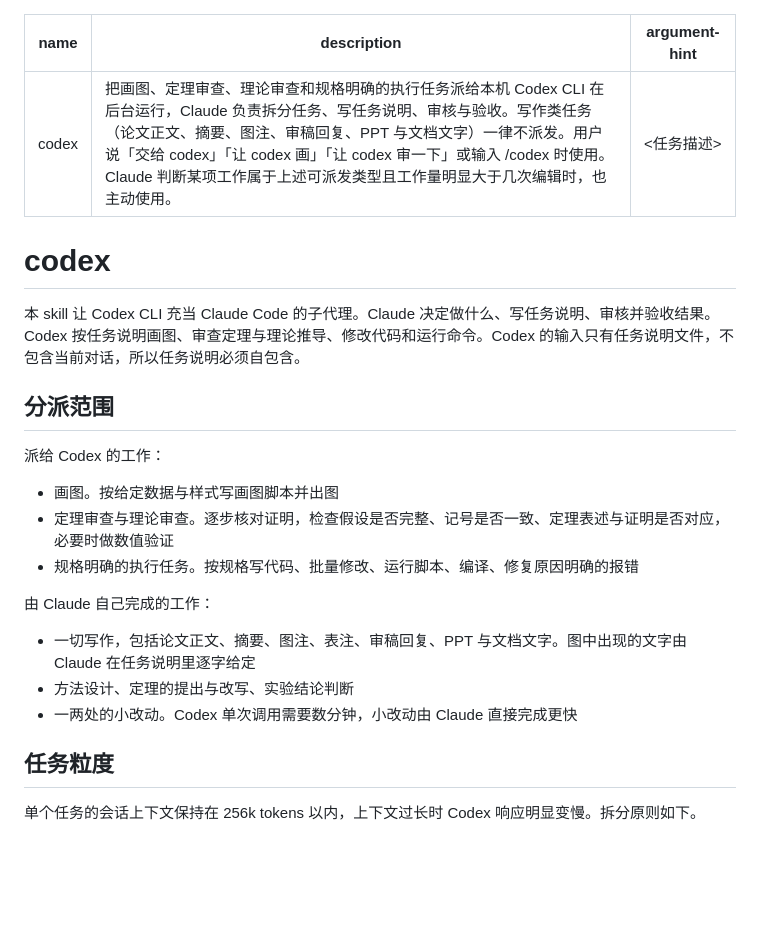
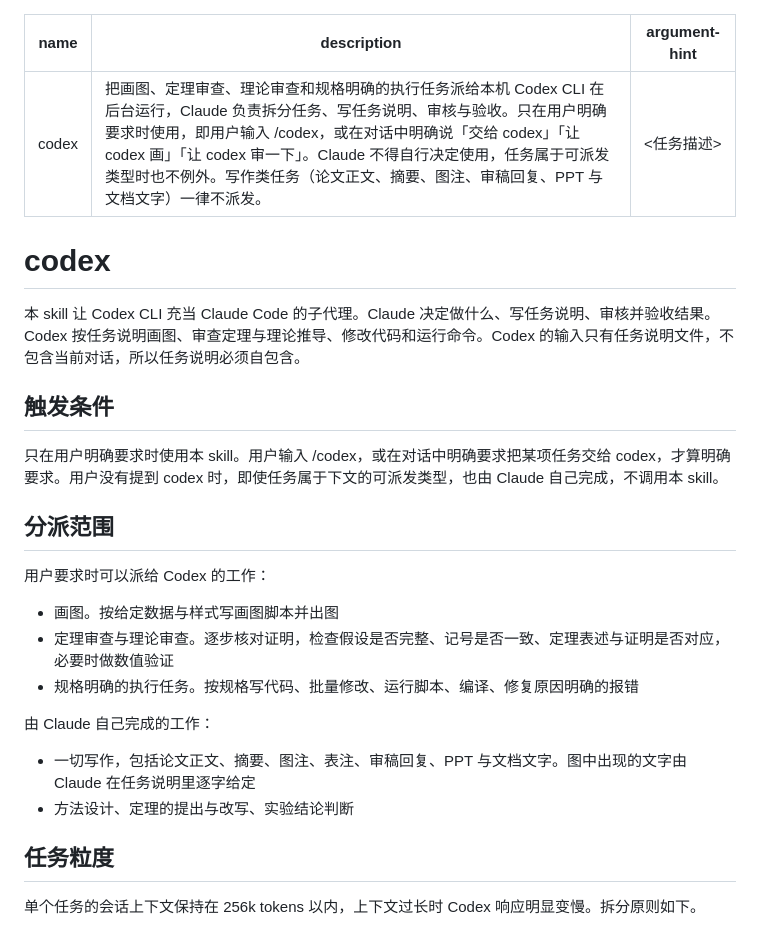
Before and after one commit to qzkinhit/codex-wiretap, a Markdown page: skills/codex/SKILL.md, the part around the change. Rendered like a GitHub page; blank space fills up the shorter version.

```diff
--- a/skills/codex/SKILL.md
+++ b/skills/codex/SKILL.md
@@ -1,6 +1,6 @@
 ---
 name: codex
-description: 把画图、定理审查、理论审查和规格明确的执行任务派给本机 Codex CLI 在后台运行，Claude 负责拆分任务、写任务说明、审核与验收。写作类任务（论文正文、摘要、图注、审稿回复、PPT 与文档文字）一律不派发。用户说「交给 codex」「让 codex 画」「让 codex 审一下」或输入 /codex 时使用。Claude 判断某项工作属于上述可派发类型且工作量明显大于几次编辑时，也主动使用。
+description: 把画图、定理审查、理论审查和规格明确的执行任务派给本机 Codex CLI 在后台运行，Claude 负责拆分任务、写任务说明、审核与验收。只在用户明确要求时使用，即用户输入 /codex，或在对话中明确说「交给 codex」「让 codex 画」「让 codex 审一下」。Claude 不得自行决定使用，任务属于可派发类型时也不例外。写作类任务（论文正文、摘要、图注、审稿回复、PPT 与文档文字）一律不派发。
 argument-hint: <任务描述>
 ---
 
@@ -8,9 +8,13 @@ argument-hint: <任务描述>
 
 本 skill 让 Codex CLI 充当 Claude Code 的子代理。Claude 决定做什么、写任务说明、审核并验收结果。Codex 按任务说明画图、审查定理与理论推导、修改代码和运行命令。Codex 的输入只有任务说明文件，不包含当前对话，所以任务说明必须自包含。
 
+## 触发条件
+
+只在用户明确要求时使用本 skill。用户输入 /codex，或在对话中明确要求把某项任务交给 codex，才算明确要求。用户没有提到 codex 时，即使任务属于下文的可派发类型，也由 Claude 自己完成，不调用本 skill。
+
 ## 分派范围
 
-派给 Codex 的工作：
+用户要求时可以派给 Codex 的工作：
 - 画图。按给定数据与样式写画图脚本并出图
 - 定理审查与理论审查。逐步核对证明，检查假设是否完整、记号是否一致、定理表述与证明是否对应，必要时做数值验证
 - 规格明确的执行任务。按规格写代码、批量修改、运行脚本、编译、修复原因明确的报错
@@ -18,7 +22,6 @@ argument-hint: <任务描述>
 由 Claude 自己完成的工作：
 - 一切写作，包括论文正文、摘要、图注、表注、审稿回复、PPT 与文档文字。图中出现的文字由 Claude 在任务说明里逐字给定
 - 方法设计、定理的提出与改写、实验结论判断
-- 一两处的小改动。Codex 单次调用需要数分钟，小改动由 Claude 直接完成更快
 
 ## 任务粒度
 
```
Also changed, not shown: README.md (+1 -1 lines).
